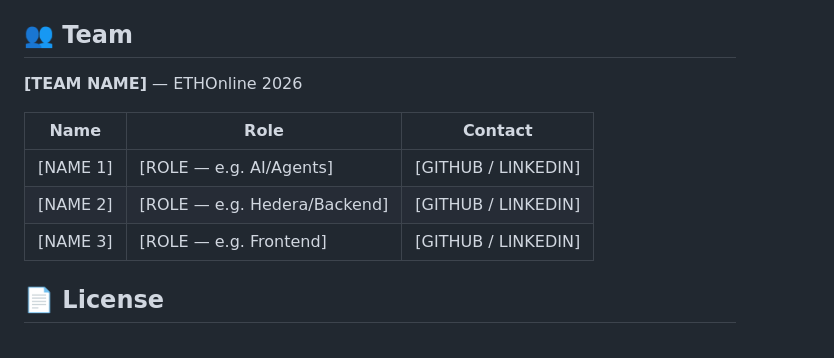
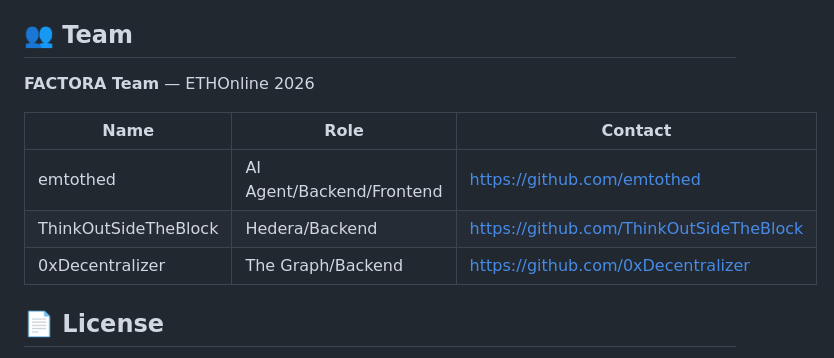
Before and after one commit to ThinkOutSideTheBlock/Factora, a Markdown page: README.md, the part around the change. Rendered like a GitHub page.

Commit message:
improve readme.md

```diff
--- a/README.md
+++ b/README.md
@@ -236,13 +236,13 @@ npm run test:e2e               # full end-to-end lifecycle
 
 ## 👥 Team
 
-**[TEAM NAME]** — ETHOnline 2026
+**FACTORA Team** — ETHOnline 2026
 
 | Name | Role | Contact |
 |------|------|---------|
-| [NAME 1] | [ROLE — e.g. AI/Agents] | [GITHUB / LINKEDIN] |
-| [NAME 2] | [ROLE — e.g. Hedera/Backend] | [GITHUB / LINKEDIN] |
-| [NAME 3] | [ROLE — e.g. Frontend] | [GITHUB / LINKEDIN] |
+| emtothed | AI Agent/Backend/Frontend | https://github.com/emtothed |
+| ThinkOutSideTheBlock | Hedera/Backend | https://github.com/ThinkOutSideTheBlock |
+| 0xDecentralizer | The Graph/Backend | https://github.com/0xDecentralizer |
 
 ## 📄 License
 
```
